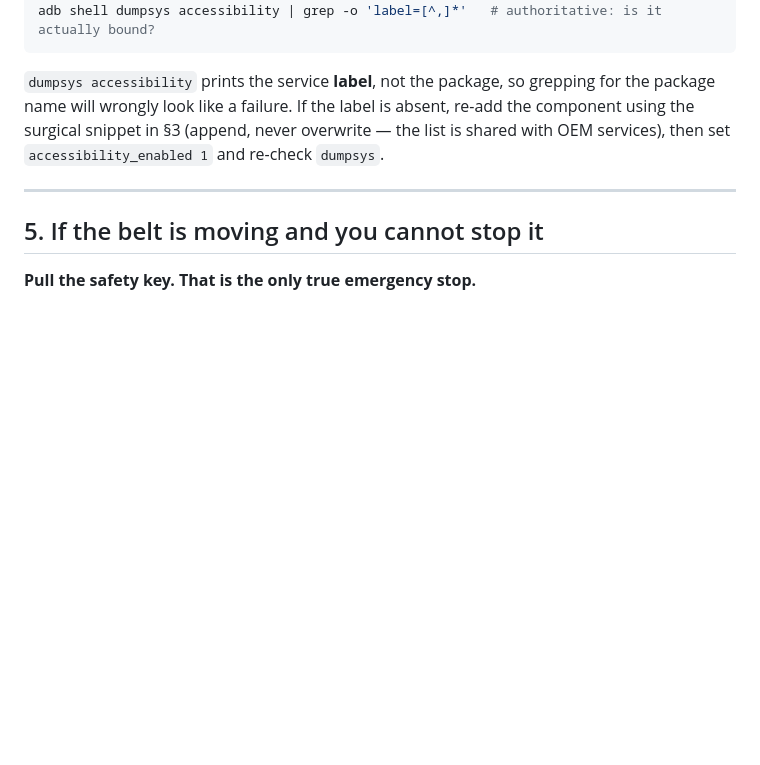
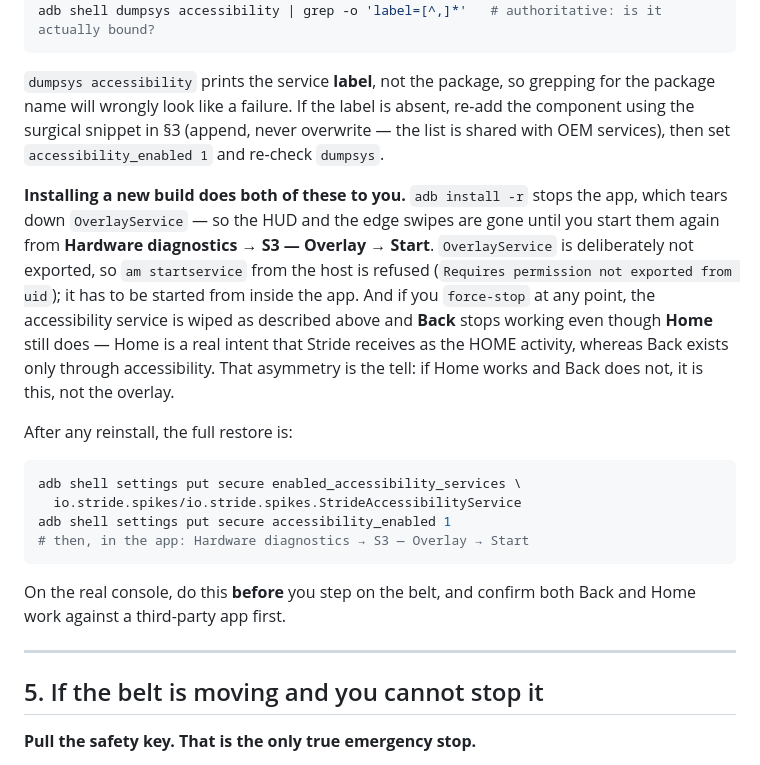
Before and after one commit to Clancey/stride, a Markdown page: docs/RUNBOOK.md, the part around the change. Drawn GitHub-style; blank space fills up the shorter version.

Commit message:
Record that reinstalling takes the navigation down with it
Installing a new build stops the app, which tears down OverlayService, so
the HUD and edge swipes are gone until it is started again from inside the
app -- the service is deliberately not exported, so am startservice from the
host is refused. A force-stop additionally wipes the accessibility service,
which breaks Back while leaving Home working, because Home is a real intent
Stride receives as the HOME activity and Back exists only through
accessibility. That asymmetry is the fastest way to tell the two apart.

Hit both of these while testing the new launcher on the emulator.

Co-authored-by: Copilot App <223556219+Copilot@users.noreply.github.com>
Copilot-Session: 01612d6f-43c3-4092-aab6-d69413913cdc

````diff
--- a/docs/RUNBOOK.md
+++ b/docs/RUNBOOK.md
@@ -238,6 +238,27 @@ name will wrongly look like a failure. If the label is absent, re-add the compon
 surgical snippet in §3 (append, never overwrite — the list is shared with OEM services), then set
 `accessibility_enabled 1` and re-check `dumpsys`.
 
+**Installing a new build does both of these to you.** `adb install -r` stops the app, which tears
+down `OverlayService` — so the HUD and the edge swipes are gone until you start them again from
+**Hardware diagnostics → S3 — Overlay → Start**. `OverlayService` is deliberately not exported, so
+`am startservice` from the host is refused (`Requires permission not exported from uid`); it has to
+be started from inside the app. And if you `force-stop` at any point, the accessibility service is
+wiped as described above and **Back** stops working even though **Home** still does — Home is a real
+intent that Stride receives as the HOME activity, whereas Back exists only through accessibility.
+That asymmetry is the tell: if Home works and Back does not, it is this, not the overlay.
+
+After any reinstall, the full restore is:
+
+```bash
+adb shell settings put secure enabled_accessibility_services \
+  io.stride.spikes/io.stride.spikes.StrideAccessibilityService
+adb shell settings put secure accessibility_enabled 1
+# then, in the app: Hardware diagnostics → S3 — Overlay → Start
+```
+
+On the real console, do this **before** you step on the belt, and confirm both Back and Home work
+against a third-party app first.
+
 ---
 
 ## 5. If the belt is moving and you cannot stop it
````
